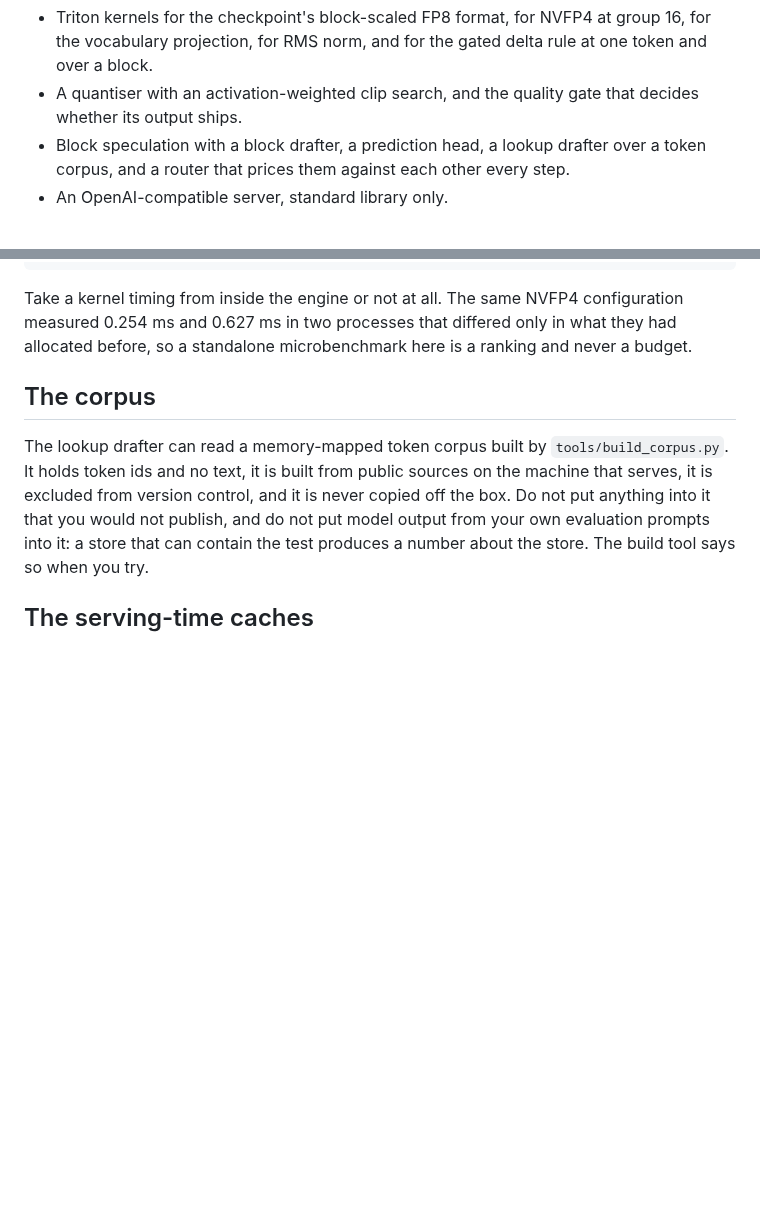
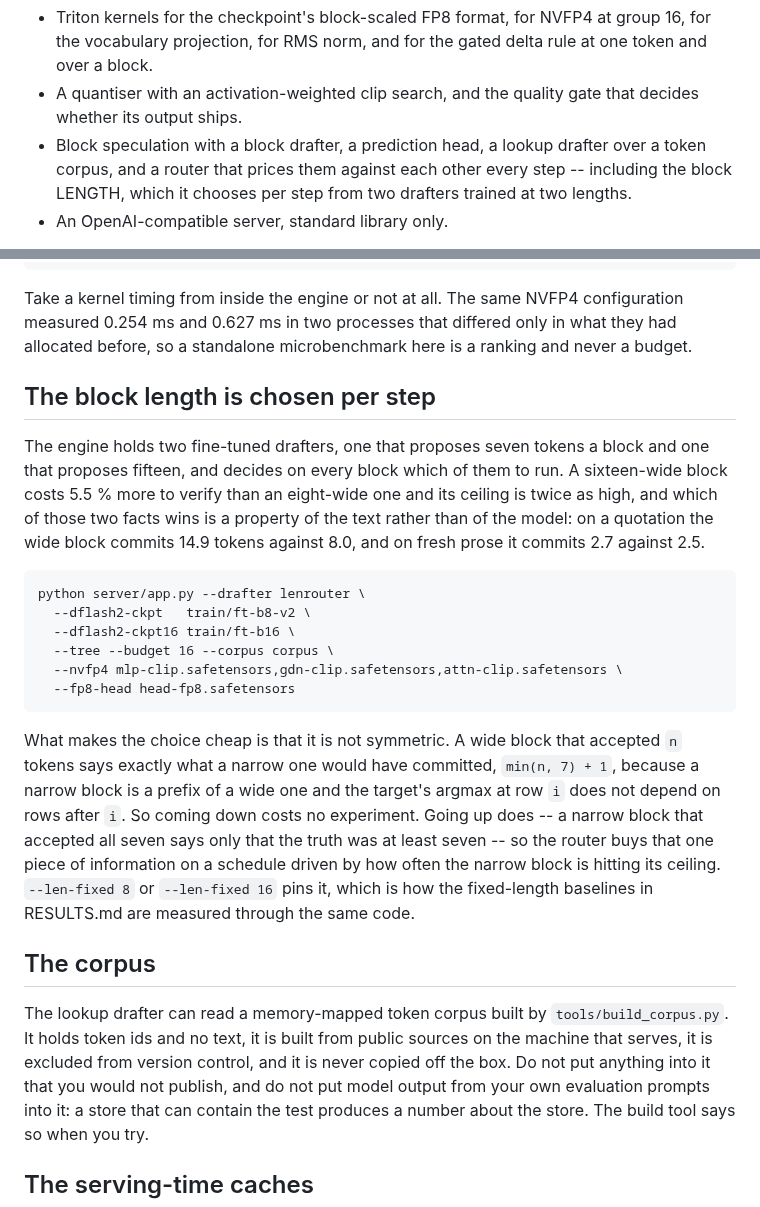
Before and after one commit to 0xBakeer/TandemLLM, a Markdown page: README.md, 2 parts joined by grey strips. Rendered like a GitHub page; blank space fills up the shorter version.

Commit message:
Phase 6 in the documents: the length router, the row, and what the mean of it is really saying
RESULTS gets a dated addendum with the five-workload table, the asymmetry the policy rests on, what
a wide block actually costs now, and the row at 32.13 mean and 99.09 max against the 4-bit recipe's
33.4 and 82.4. It also carries the result that changes which levers are worth buying: the full
weight set is worth 14 percent on a chain and 0.2 on a tree, so bytes and acceptance are
substitutes.

LIMITATIONS says what holding two drafters costs, that the wide one has not finished training, and
that a single headline number for this engine hides a spread from 17 to 99 tok/s across one row.
The file also drops from 41.2 to 33.3 on the slop check and now passes it.

````diff
--- a/README.md
+++ b/README.md
@@ -16,7 +16,8 @@ What is in here:
 - A quantiser with an activation-weighted clip search, and the quality gate that decides whether its
   output ships.
 - Block speculation with a block drafter, a prediction head, a lookup drafter over a token
-  corpus, and a router that prices them against each other every step.
+  corpus, and a router that prices them against each other every step -- including the block
+  LENGTH, which it chooses per step from two drafters trained at two lengths.
 - An OpenAI-compatible server, standard library only.
 
 Measured numbers live in [RESULTS.md](RESULTS.md), what they do not cover in
@@ -100,6 +101,31 @@ Take a kernel timing from inside the engine or not at all. The same NVFP4 config
 0.254 ms and 0.627 ms in two processes that differed only in what they had allocated before, so a
 standalone microbenchmark here is a ranking and never a budget.
 
+## The block length is chosen per step
+
+The engine holds two fine-tuned drafters, one that proposes seven tokens a block and one that
+proposes fifteen, and decides on every block which of them to run. A sixteen-wide block costs 5.5 %
+more to verify than an eight-wide one and its ceiling is twice as high, and which of those two facts
+wins is a property of the text rather than of the model: on a quotation the wide block commits 14.9
+tokens against 8.0, and on fresh prose it commits 2.7 against 2.5.
+
+```
+python server/app.py --drafter lenrouter \
+  --dflash2-ckpt   train/ft-b8-v2 \
+  --dflash2-ckpt16 train/ft-b16 \
+  --tree --budget 16 --corpus corpus \
+  --nvfp4 mlp-clip.safetensors,gdn-clip.safetensors,attn-clip.safetensors \
+  --fp8-head head-fp8.safetensors
+```
+
+What makes the choice cheap is that it is not symmetric. A wide block that accepted `n` tokens says
+exactly what a narrow one would have committed, `min(n, 7) + 1`, because a narrow block is a prefix
+of a wide one and the target's argmax at row `i` does not depend on rows after `i`. So coming down
+costs no experiment. Going up does -- a narrow block that accepted all seven says only that the
+truth was at least seven -- so the router buys that one piece of information on a schedule driven by
+how often the narrow block is hitting its ceiling. `--len-fixed 8` or `--len-fixed 16` pins it,
+which is how the fixed-length baselines in RESULTS.md are measured through the same code.
+
 ## The corpus
 
 The lookup drafter can read a memory-mapped token corpus built by `tools/build_corpus.py`. It holds
````
